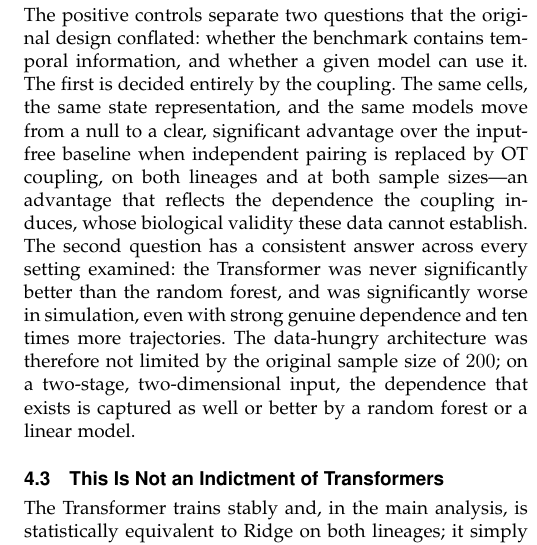
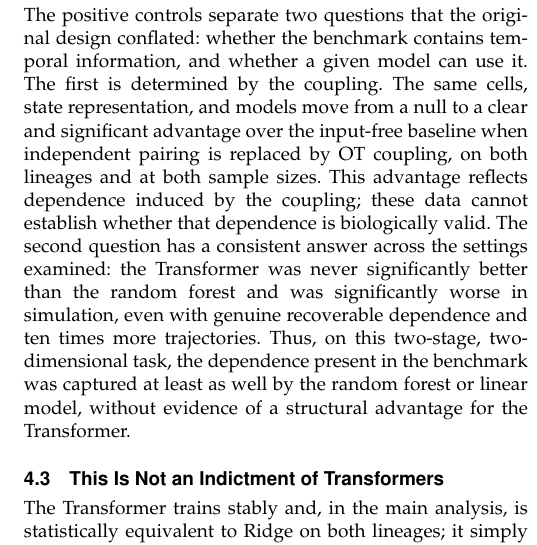
Before and after one commit to xaviwho/leakage-safe-benchmark, a LaTeX paper (paper/ieee-article.tex): part of one column of page 15 of 17, cut so that both start at the same text. Compiled offline with pdfLaTeX.

Commit message:
Compiled 2026-11-05 10:02 UTC

```diff
--- a/paper/ieee-article.tex
+++ b/paper/ieee-article.tex
@@ -527,7 +527,7 @@ This study asked what a single-cell forecasting benchmark can and cannot detect.
 The pseudo-trajectory construction used in the original study~\cite{kanu2026transformer} pairs independently sampled cells across stages. This is not how cross-sectional time courses are usually linked---optimal-transport methods instead infer a coupling between time points~\cite{schiebinger2019optimal}---but it is the simplest construction available when no lineage information is measured. Independent pairing makes the late state independent of the two earlier states, so its conditional distribution equals its marginal and the optimal forecast is a constant: the marginal median under absolute error (Proposition~\ref{prop:null}). Every result follows from this, and it is confirmed directly: the constant median outperforms every trained model on both lineages (Table~\ref{tab:constant}), while the trained models perform no better than the training mean that their squared-error loss favours. The Transformer matches the linear model because both behave as approximately input-independent predictors (Fig.~\ref{fig:forest}); destroying stage order changes nothing because the inputs were never informative (Fig.~\ref{fig:temporal}); and the mechanistic ODE worsens monotonically as calibration is made fairer because added flexibility fits the noise of independently paired cells rather than signal (Fig.~\ref{fig:ode}). The same excess-flexibility-fits-noise effect explains why an under-regularized random forest appears worse until it is properly regularized. A high-capacity model on this task is, at best, harmless and, at worst, actively misled. Proposition~\ref{prop:null} makes this outcome predictable before any experiment; the empirical analyses are valuable not as a discovery of the null but as a check that the protocol reports it correctly, and as a demonstration of how a leaky evaluation reports the opposite.
 
 \subsection{Coupling, Not Capacity, Sets What Can Be Detected}
-The positive controls separate two questions that the original design conflated: whether the benchmark contains temporal information, and whether a given model can use it. The first is decided entirely by the coupling. The same cells, the same state representation, and the same models move from a null to a clear, significant advantage over the input-free baseline when independent pairing is replaced by OT coupling, on both lineages and at both sample sizes---an advantage that reflects the dependence the coupling induces, whose biological validity these data cannot establish. The second question has a consistent answer across every setting examined: the Transformer was never significantly better than the random forest, and was significantly worse in simulation, even with strong genuine dependence and ten times more trajectories. The data-hungry architecture was therefore not limited by the original sample size of $200$; on a two-stage, two-dimensional input, the dependence that exists is captured as well or better by a random forest or a linear model.
+The positive controls separate two questions that the original design conflated: whether the benchmark contains temporal information, and whether a given model can use it. The first is determined by the coupling. The same cells, state representation, and models move from a null to a clear and significant advantage over the input-free baseline when independent pairing is replaced by OT coupling, on both lineages and at both sample sizes. This advantage reflects dependence induced by the coupling; these data cannot establish whether that dependence is biologically valid. The second question has a consistent answer across the settings examined: the Transformer was never significantly better than the random forest and was significantly worse in simulation, even with genuine recoverable dependence and ten times more trajectories. Thus, on this two-stage, two-dimensional task, the dependence present in the benchmark was captured at least as well by the random forest or linear model, without evidence of a structural advantage for the Transformer.
 
 \subsection{This Is Not an Indictment of Transformers}
 The Transformer trains stably and, in the main analysis, is statistically equivalent to Ridge on both lineages; it simply has no structural advantage to express on a short, low-dimensional input. The difficulty lies not in the architecture but in evaluating any model on a task whose construction precludes the signal it targets---compounded, when present, by leakage and single-seed reporting that together can manufacture an apparent gain. These are evaluation failures, and they are correctable.
```
